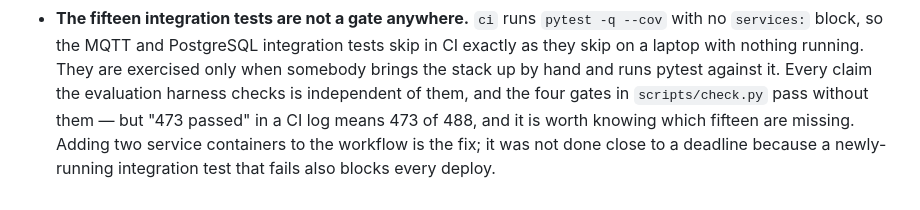
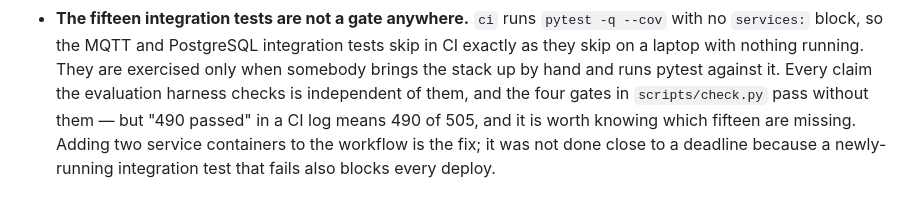
Before and after one commit to AhmadEbaid001/EcoForge, a Markdown page: docs/PIPELINE.md, the part around the change. Drawn GitHub-style.

```diff
--- a/docs/PIPELINE.md
+++ b/docs/PIPELINE.md
@@ -283,7 +283,7 @@ to configure, and it survives the demonstration network.
   tests skip in CI exactly as they skip on a laptop with nothing running. They are
   exercised only when somebody brings the stack up by hand and runs pytest against it.
   Every claim the evaluation harness checks is independent of them, and the four gates
-  in `scripts/check.py` pass without them — but "473 passed" in a CI log means 473 of
-  488, and it is worth knowing which fifteen are missing. Adding two service
+  in `scripts/check.py` pass without them — but "490 passed" in a CI log means 490 of
+  505, and it is worth knowing which fifteen are missing. Adding two service
   containers to the workflow is the fix; it was not done close to a deadline because a
   newly-running integration test that fails also blocks every deploy.
```
Also changed, not shown: README.md (+7 -7 lines), web/apple-touch-icon.png (added), web/favicon-32.png (added), 5 other files.
